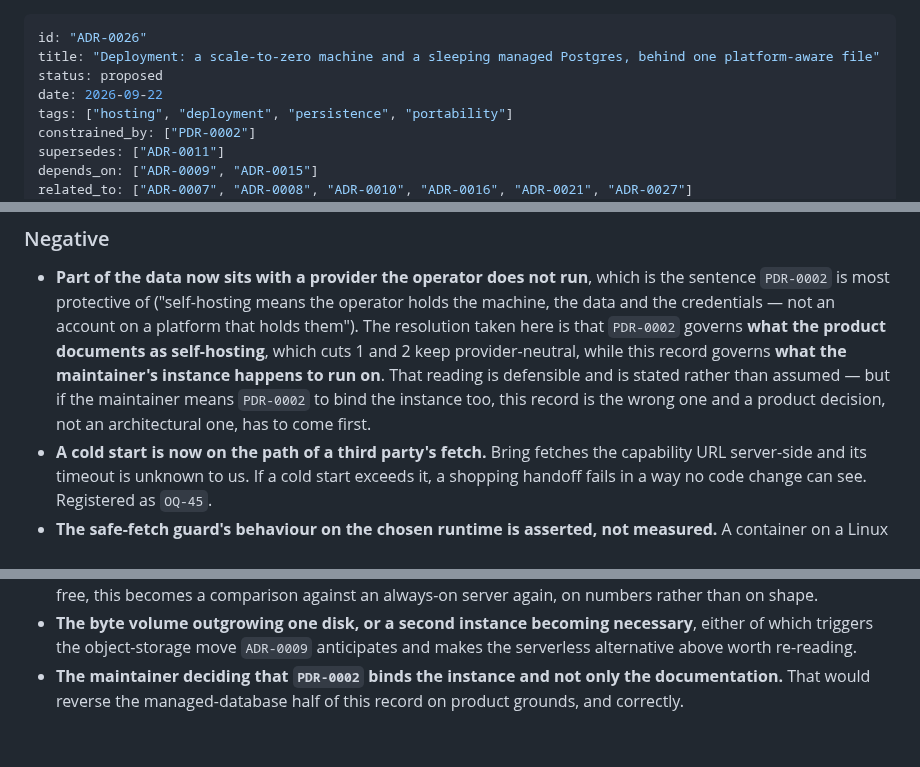
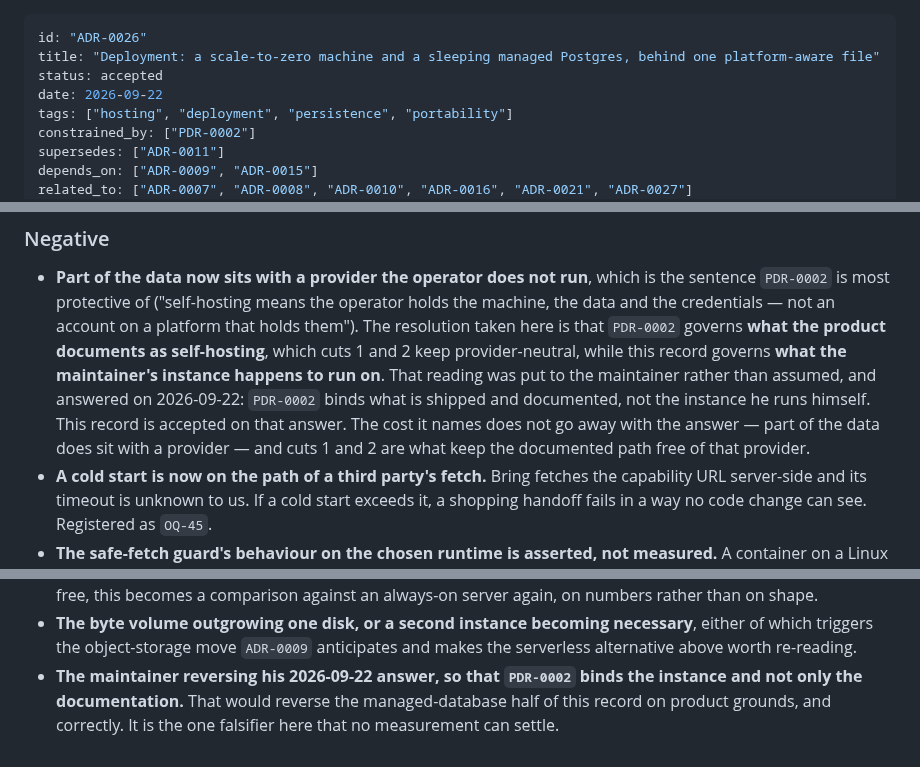
Before and after one commit to kschlt/cookframe, a Markdown page: docs/adr/ADR-0026-deployment-is-a-scale-to-zero-machine-behind-one-platform-aware-file.md, 3 parts joined by grey strips. Drawn GitHub-style.

Commit message:
Accept ADR-0026 and supersede ADR-0011
The record was held at `proposed` on one open product question: whether
`PDR-0002` ("self-hosting means the operator holds the machine, the data and
the credentials") binds the maintainer's own instance, or only what the product
ships and documents as a self-hosting path. That was not a question this record
could answer for itself, so it was put to the maintainer rather than assumed.

Answered 2026-09-22: `PDR-0002` binds what is shipped and documented. The
documented path stays provider-neutral — that is what portability cuts 1 and 2
hold — while the maintainer's own instance may run on a managed platform.

So:

- ADR-0026 moves to `accepted`. The negative-consequence passage no longer
  states a condition; it records the answer and keeps the cost the answer does
  not remove (part of the data does sit with a provider). The falsifier is now
  a reversal of that answer, and named as the one falsifier here that no
  measurement can settle.
- ADR-0011 moves to `superseded` with `superseded_by: ["ADR-0026"]`. Its body is
  untouched — an accepted record is never rewritten.
- OQ-05 is closed by ADR-0026, with the product question and its answer recorded
  in the row rather than left as a dangling condition.

Co-Authored-By: Claude Opus 5 (1M context) <noreply@anthropic.com>
Claude-Session: https://claude.ai/code/session_017dADReKnpvLkb9ZVskHrTz

```diff
--- a/docs/adr/ADR-0026-deployment-is-a-scale-to-zero-machine-behind-one-platform-aware-file.md
+++ b/docs/adr/ADR-0026-deployment-is-a-scale-to-zero-machine-behind-one-platform-aware-file.md
@@ -1,7 +1,7 @@
 ---
 id: "ADR-0026"
 title: "Deployment: a scale-to-zero machine and a sleeping managed Postgres, behind one platform-aware file"
-status: proposed
+status: accepted
 date: 2026-09-22
 tags: ["hosting", "deployment", "persistence", "portability"]
 constrained_by: ["PDR-0002"]
@@ -215,9 +215,10 @@ target and their constraints; it did not design them, and it does not revise the
   the credentials — not an account on a platform that holds them"). The resolution taken here is that
   `PDR-0002` governs **what the product documents as self-hosting**, which cuts 1 and 2 keep
   provider-neutral, while this record governs **what the maintainer's instance happens to run on**.
-  That reading is defensible and is stated rather than assumed — but if the maintainer means
-  `PDR-0002` to bind the instance too, this record is the wrong one and a product decision, not an
-  architectural one, has to come first.
+  That reading was put to the maintainer rather than assumed, and answered on 2026-09-22: `PDR-0002`
+  binds what is shipped and documented, not the instance he runs himself. This record is accepted on
+  that answer. The cost it names does not go away with the answer — part of the data does sit with a
+  provider — and cuts 1 and 2 are what keep the documented path free of that provider.
 - **A cold start is now on the path of a third party's fetch.** Bring fetches the capability URL
   server-side and its timeout is unknown to us. If a cold start exceeds it, a shopping handoff fails
   in a way no code change can see. Registered as `OQ-45`.
@@ -288,5 +289,6 @@ a later move at the cost of a URL.
 - **The byte volume outgrowing one disk, or a second instance becoming necessary**, either of which
   triggers the object-storage move `ADR-0009` anticipates and makes the serverless alternative above
   worth re-reading.
-- **The maintainer deciding that `PDR-0002` binds the instance and not only the documentation.** That
-  would reverse the managed-database half of this record on product grounds, and correctly.
+- **The maintainer reversing his 2026-09-22 answer, so that `PDR-0002` binds the instance and not
+  only the documentation.** That would reverse the managed-database half of this record on product
+  grounds, and correctly. It is the one falsifier here that no measurement can settle.
```
Also changed, not shown: docs/adr/ADR-0011-reference-deployment-is-a-rented-single-tenant-cloud-server.md (+2 -1 lines), docs/open-questions.md (+1 -1 lines).
